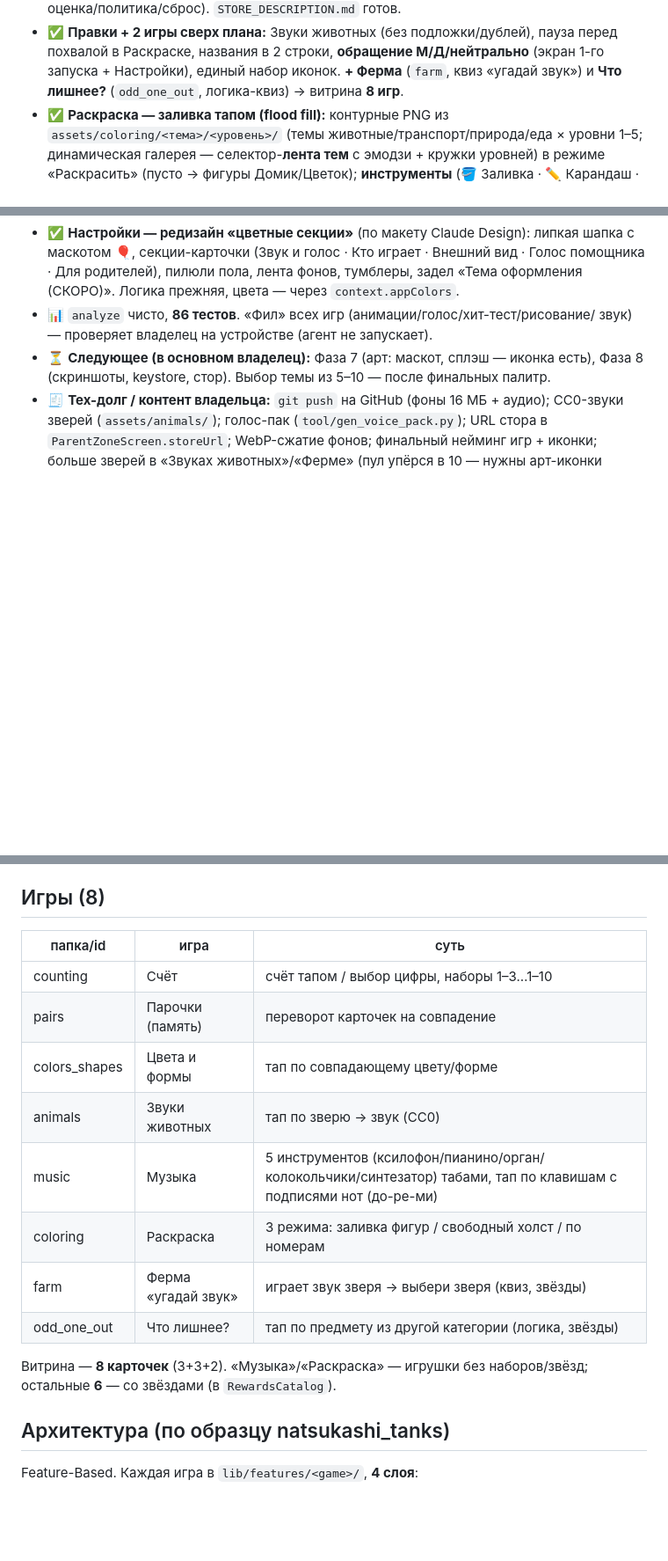
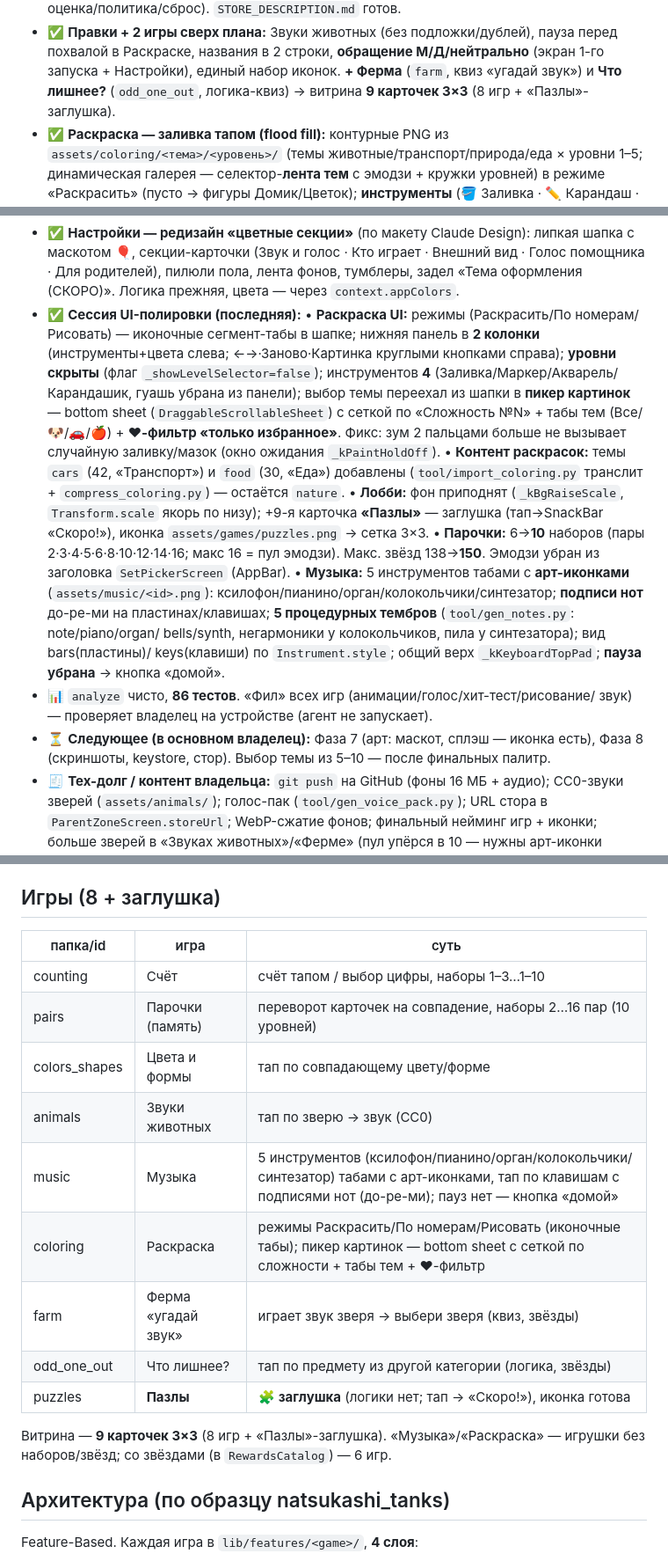
Before and after one commit to Auskraft/chisana_kodomo, a Markdown page: CLAUDE.md, 3 parts joined by grey strips. Shown at 88% size. Drawn GitHub-style; blank space fills up the shorter version.

Commit message:
docs: актуализация под итоги сессии (9 карточек, раскраска UI, музыка 5 инстр.)
Co-Authored-By: Claude Opus 4.8 (1M context) <noreply@anthropic.com>

```diff
--- a/CLAUDE.md
+++ b/CLAUDE.md
@@ -97,7 +97,7 @@ UX **«без проигрышей»**: большие кнопки, голос
   перед похвалой в Раскраске, названия в 2 строки, **обращение М/Д/нейтрально**
   (экран 1-го запуска + Настройки), единый набор иконок. **+ Ферма** (`farm`,
   квиз «угадай звук») и **Что лишнее?** (`odd_one_out`, логика-квиз) →
-  витрина **8 игр**.
+  витрина **9 карточек 3×3** (8 игр + «Пазлы»-заглушка).
 - ✅ **Раскраска — заливка тапом (flood fill):** контурные PNG из
   `assets/coloring/<тема>/<уровень>/` (темы животные/транспорт/природа/еда × уровни
   1–5; динамическая галерея — селектор-**лента тем** с эмодзи + кружки уровней) в
@@ -120,6 +120,28 @@ UX **«без проигрышей»**: большие кнопки, голос
   с маскотом 🎈, секции-карточки (Звук и голос · Кто играет · Внешний вид · Голос
   помощника · Для родителей), пилюли пола, лента фонов, тумблеры, задел «Тема
   оформления (СКОРО)». Логика прежняя, цвета — через `context.appColors`.
+- ✅ **Сессия UI-полировки (последняя):**
+  • **Раскраска UI:** режимы (Раскрасить/По номерам/Рисовать) — иконочные сегмент-табы
+    в шапке; нижняя панель в **2 колонки** (инструменты+цвета слева; ←→·Заново·Картинка
+    круглыми кнопками справа); **уровни скрыты** (флаг `_showLevelSelector=false`);
+    инструментов **4** (Заливка/Маркер/Акварель/Карандашик, гуашь убрана из панели);
+    выбор темы переехал из шапки в **пикер картинок** — bottom sheet
+    (`DraggableScrollableSheet`) с сеткой по «Сложность №N» + табы тем (Все/🐶/🚗/🍎) +
+    **❤-фильтр «только избранное»**. Фикс: зум 2 пальцами больше не вызывает случайную
+    заливку/мазок (окно ожидания `_kPaintHoldOff`).
+  • **Контент раскрасок:** темы `cars` (42, «Транспорт») и `food` (30, «Еда») добавлены
+    (`tool/import_coloring.py` транслит + `compress_coloring.py`) — остаётся `nature`.
+  • **Лобби:** фон приподнят (`_kBgRaiseScale`, `Transform.scale` якорь по низу);
+    +9-я карточка **«Пазлы»** — заглушка (тап→SnackBar «Скоро!»), иконка
+    `assets/games/puzzles.png` → сетка 3×3.
+  • **Парочки:** 6→**10** наборов (пары 2·3·4·5·6·8·10·12·14·16; макс 16 = пул эмодзи).
+    Макс. звёзд 138→**150**. Эмодзи убран из заголовка `SetPickerScreen` (AppBar).
+  • **Музыка:** 5 инструментов табами с **арт-иконками** (`assets/music/<id>.png`):
+    ксилофон/пианино/орган/колокольчики/синтезатор; **подписи нот** до-ре-ми на
+    пластинах/клавишах; **5 процедурных тембров** (`tool/gen_notes.py`: note/piano/organ/
+    bells/synth, негармоники у колокольчиков, пила у синтезатора); вид bars(пластины)/
+    keys(клавиши) по `Instrument.style`; общий верх `_kKeyboardTopPad`; **пауза убрана** →
+    кнопка «домой».
 - 📊 `analyze` чисто, **86 тестов**. «Фил» всех игр (анимации/голос/хит-тест/рисование/
   звук) — проверяет владелец на устройстве (агент не запускает).
 - ⏳ **Следующее (в основном владелец):** Фаза 7 (арт: маскот, сплэш — иконка есть),
@@ -136,20 +158,21 @@ UX **«без проигрышей»**: большие кнопки, голос
   `E:\Проекты\Детская игра\coloring_app_assets_no_drawing`, вернуться можно точечно.
   Детали — [`ROADMAP.md`](ROADMAP.md).
 
-## Игры (8)
+## Игры (8 + заглушка)
 | папка/id | игра | суть |
 |----------|------|------|
 | counting | Счёт | счёт тапом / выбор цифры, наборы 1–3…1–10 |
-| pairs | Парочки (память) | переворот карточек на совпадение |
+| pairs | Парочки (память) | переворот карточек на совпадение, наборы 2…16 пар (10 уровней) |
 | colors_shapes | Цвета и формы | тап по совпадающему цвету/форме |
 | animals | Звуки животных | тап по зверю → звук (CC0) |
-| music | Музыка | 5 инструментов (ксилофон/пианино/орган/колокольчики/синтезатор) табами, тап по клавишам с подписями нот (до-ре-ми) |
-| coloring | Раскраска | 3 режима: заливка фигур / свободный холст / по номерам |
+| music | Музыка | 5 инструментов (ксилофон/пианино/орган/колокольчики/синтезатор) табами с арт-иконками, тап по клавишам с подписями нот (до-ре-ми); пауз нет — кнопка «домой» |
+| coloring | Раскраска | режимы Раскрасить/По номерам/Рисовать (иконочные табы); пикер картинок — bottom sheet с сеткой по сложности + табы тем + ❤-фильтр |
 | farm | Ферма «угадай звук» | играет звук зверя → выбери зверя (квиз, звёзды) |
 | odd_one_out | Что лишнее? | тап по предмету из другой категории (логика, звёзды) |
+| puzzles | **Пазлы** | 🧩 **заглушка** (логики нет; тап → «Скоро!»), иконка готова |
 
-Витрина — **8 карточек** (3+3+2). «Музыка»/«Раскраска» — игрушки без наборов/звёзд;
-остальные **6** — со звёздами (в `RewardsCatalog`).
+Витрина — **9 карточек 3×3** (8 игр + «Пазлы»-заглушка). «Музыка»/«Раскраска» —
+игрушки без наборов/звёзд; со звёздами (в `RewardsCatalog`) — 6 игр.
 
 ## Архитектура (по образцу natsukashi_tanks)
 Feature-Based. Каждая игра в `lib/features/<game>/`, **4 слоя**:
```
Also changed, not shown: OWNER_CHECKLIST.md (+2 -1 lines), ROADMAP.md (+1 -1 lines).
